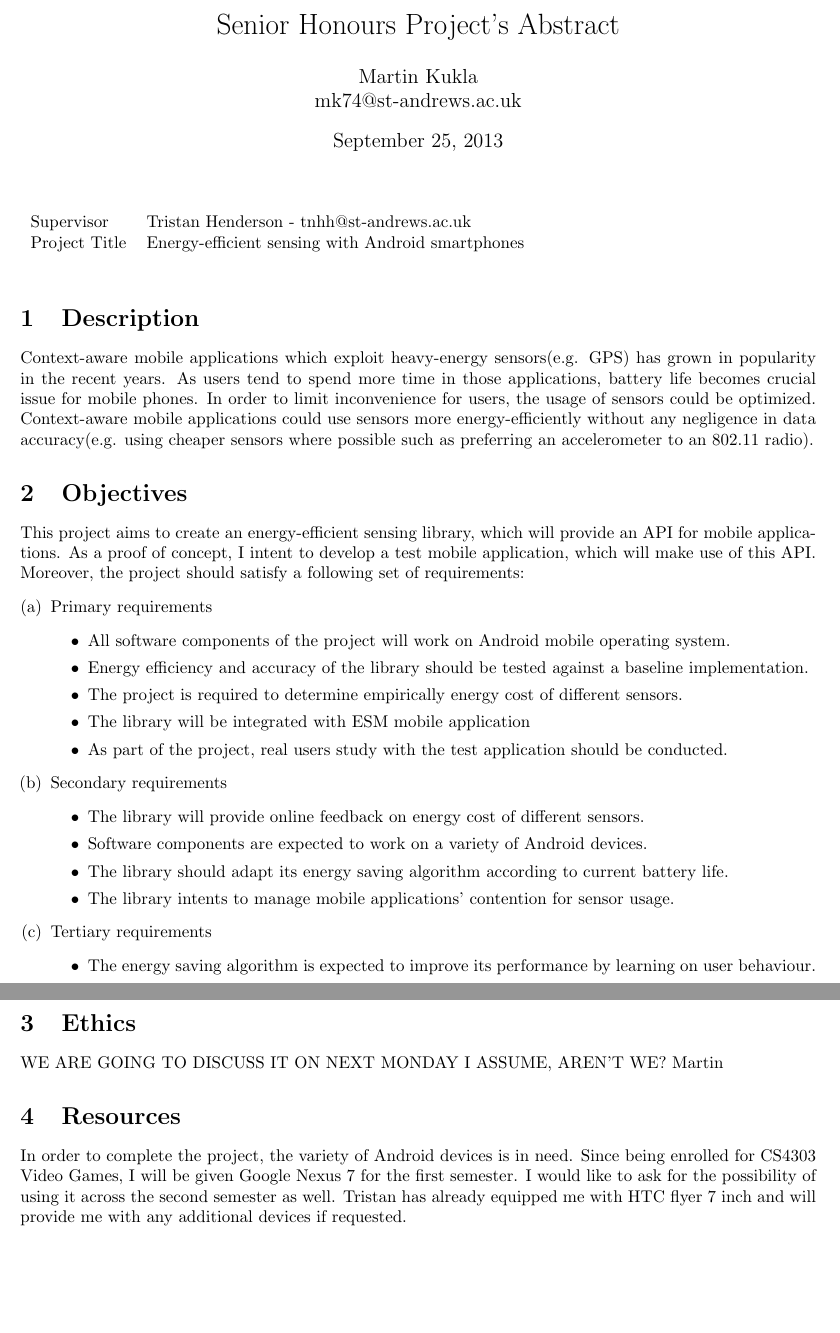
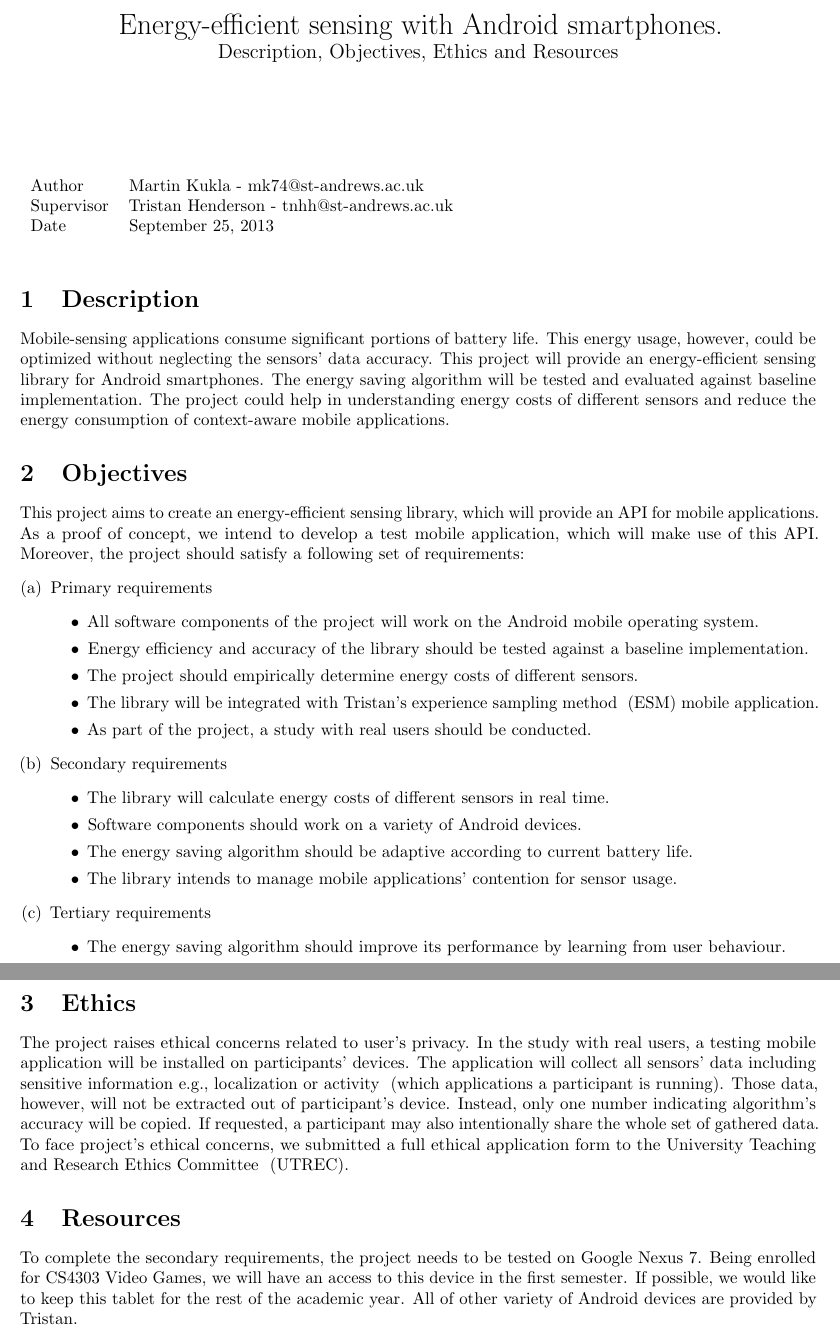
Before and after one commit to mk74/locy, a LaTeX document (academic_reports/project_abstract.tex): two parts of pages 1 and 2 of 2, joined at a grey line, cut at the place of the change, the shorter picture padded with empty space. Compiled offline with pdfLaTeX.

Commit message:
DOER changes following Tristan's feedback + new Ethics section

```diff
--- a/academic_reports/project_abstract.tex
+++ b/academic_reports/project_abstract.tex
@@ -1,56 +1,61 @@
+
 \documentclass[a4page]{article}
 
 \usepackage{enumerate}
 \usepackage{fullpage}
 \usepackage{url}
+\usepackage{microtype}
 
-\author{Martin Kukla \\
-mk74@st-andrews.ac.uk}
-\title{Senior Honours Project's Abstract}
-\date{\today}
+\title{Energy-efficient sensing with Android smartphones. \\
+\large Description, Objectives, Ethics and Resources}
+\date{}
 
 \begin{document}
 \maketitle
 
 \begin{table}[!th]
 \begin{tabular}{l p{0.8\textwidth}}
-Supervisor & Tristan Henderson - tnhh@st-andrews.ac.uk\\
-Project Title & Energy-efficient sensing with Android smartphones \\
+Author & Martin Kukla - mk74@st-andrews.ac.uk \\
+Supervisor & Tristan Henderson - tnhh@st-andrews.ac.uk \\
+Date & {\today}
 \end{tabular}
 \end{table}
 
 \section{Description}
-Context-aware mobile applications which exploit heavy-energy sensors(e.g. GPS) has grown in popularity in the recent years. As users tend to spend more time in those applications, battery life becomes crucial issue for mobile phones. In order to limit inconvenience for users, the usage of sensors could be optimized. Context-aware mobile applications could use sensors more energy-efficiently without any negligence in data accuracy(e.g. using cheaper sensors where possible such as preferring an accelerometer to an 802.11 radio).
+Mobile-sensing applications consume significant portions of battery life. This energy usage, however, could be optimized without neglecting the sensors' data accuracy. This project will
+provide an energy-efficient sensing library for Android smartphones. The energy saving algorithm will be tested and evaluated against baseline implementation. The project could help in understanding energy costs of different sensors and reduce the energy consumption of context-aware mobile applications.
 
 \section{Objectives}
-This project aims to create an energy-efficient sensing library, which will provide an API for mobile applications. As a proof of concept, I intent to develop a test mobile application, which will make use of this API. Moreover, the project should satisfy a following set of requirements:
+This project aims to create an energy-efficient sensing library, which will provide an API for mobile applications. As a proof of concept, we intend to develop a test mobile application, which will make use of this API. Moreover, the project should satisfy a following set of requirements:
 \begin{enumerate}[(a)]
   \item Primary requirements
   \begin{itemize}
-  	\item All software components of the project will work on Android mobile operating system.
-    \item Energy efficiency and accuracy of the library should be tested against a baseline implementation.
-    \item The project is required to determine empirically energy cost of different sensors.
-    \item The library will be integrated with ESM mobile application
-    \item As part of the project, real users study with the test application should be conducted.
+  	\item All software components of the project will work on the Android mobile operating
+system.
+    \item Energy efficiency and accuracy of the library should be tested against a baseline
+implementation.
+    \item The project should empirically determine energy costs of different sensors.
+    \item The library will be integrated with Tristan's experience sampling method~ (ESM) mobile application.
+    \item As part of the project, a study with real users should be conducted.
   \end{itemize}
   \item Secondary requirements
   \begin{itemize}
-	\item The library will provide online feedback on energy cost of different sensors.
-  	\item Software components are expected to work on a variety of Android devices.
-    \item The library should adapt its energy saving algorithm according to current battery life.
-    \item The library intents to manage mobile applications' contention for sensor usage.
+	\item The library will calculate energy costs of different sensors in real time.
+  	\item Software components should work on a variety of Android devices.
+    \item The energy saving algorithm should be adaptive according to current battery life.
+    \item The library intends to manage mobile applications' contention for sensor usage.
   \end{itemize}
   \item Tertiary requirements
   \begin{itemize}
-  	\item The energy saving algorithm is expected to improve its performance by learning on user behaviour.
+  	\item The energy saving algorithm should improve its performance by learning from user behaviour.
   \end{itemize}
 \end{enumerate}
 
 \section{Ethics}
-	WE ARE GOING TO DISCUSS IT ON NEXT MONDAY I ASSUME, AREN'T WE? Martin
+	The project raises ethical concerns related to user's privacy. In the study with real users, a testing mobile application will be installed on participants' devices. The application will collect all sensors' data including sensitive information e.g., localization or activity~ (which applications a participant is running). Those data, however, will not be extracted out of participant's device. Instead, only one number indicating algorithm's accuracy will be copied. If requested, a participant may also intentionally share the whole set of gathered data. To face project's ethical concerns, we submitted a full ethical application form to the University Teaching and Research Ethics Committee~ (UTREC).
 
 \section{Resources}
-In order to complete the project, the variety of Android devices is in need. Since being enrolled for CS4303 Video Games, I will be given Google Nexus 7 for the first semester. I would like to ask for the possibility of using it across the second semester as well. Tristan has already equipped me with HTC flyer 7 inch and will provide me with any additional devices if requested.
+To complete the secondary requirements, the project needs to be tested on Google Nexus 7. Being enrolled for CS4303 Video Games, we will have an access to this device in the first semester. If possible, we would like to keep this tablet for the rest of the academic year. All of other variety of Android devices are provided by Tristan.
 
 \bibliographystyle{plain}
 
```
Also changed, not shown: academic_reports/project_abstract.pdf.
